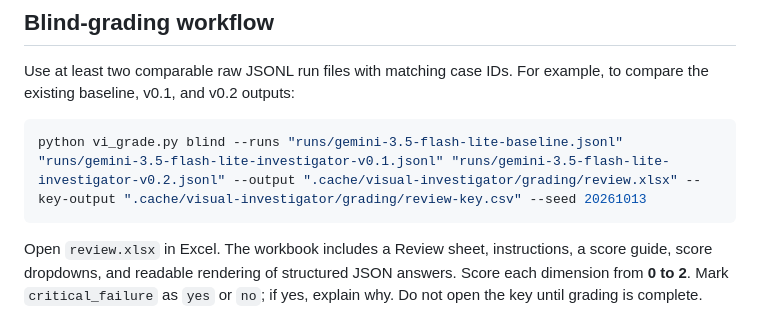
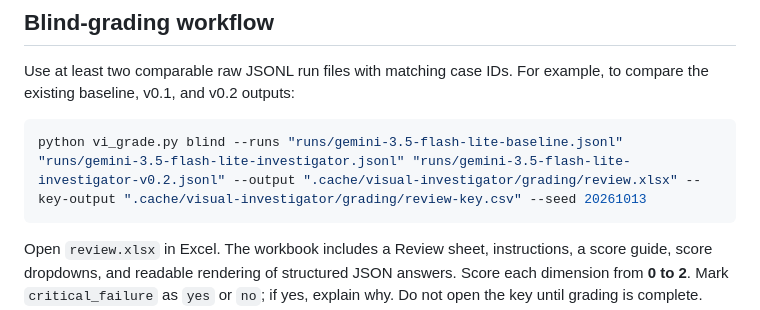
Before and after one commit to serag21/visual-investigator, a Markdown page: README.md, the part around the change. Drawn GitHub-style.

Commit message:
Correct documented investigator v0.1 run filename

````diff
--- a/README.md
+++ b/README.md
@@ -40,7 +40,7 @@ Model runs use a local `.env` file; never commit API keys.
 Use at least two comparable raw JSONL run files with matching case IDs. For example, to compare the existing baseline, v0.1, and v0.2 outputs:
 
 ```powershell
-python vi_grade.py blind --runs "runs/gemini-3.5-flash-lite-baseline.jsonl" "runs/gemini-3.5-flash-lite-investigator-v0.1.jsonl" "runs/gemini-3.5-flash-lite-investigator-v0.2.jsonl" --output ".cache/visual-investigator/grading/review.xlsx" --key-output ".cache/visual-investigator/grading/review-key.csv" --seed 20261013
+python vi_grade.py blind --runs "runs/gemini-3.5-flash-lite-baseline.jsonl" "runs/gemini-3.5-flash-lite-investigator.jsonl" "runs/gemini-3.5-flash-lite-investigator-v0.2.jsonl" --output ".cache/visual-investigator/grading/review.xlsx" --key-output ".cache/visual-investigator/grading/review-key.csv" --seed 20261013
 ```
 
 Open `review.xlsx` in Excel. The workbook includes a Review sheet, instructions, a score guide, score dropdowns, and readable rendering of structured JSON answers. Score each dimension from **0 to 2**. Mark `critical_failure` as `yes` or `no`; if yes, explain why. Do not open the key until grading is complete. Keep both files inside `.cache/visual-investigator/grading/`; `.cache/` is ignored by Git. The export hides system/provider/prompt labels and shuffles rows, but style and structure may still reveal the condition; treat it as label-blinded, not perfect double-blind grading. The original JSONL runs are unchanged.
````
